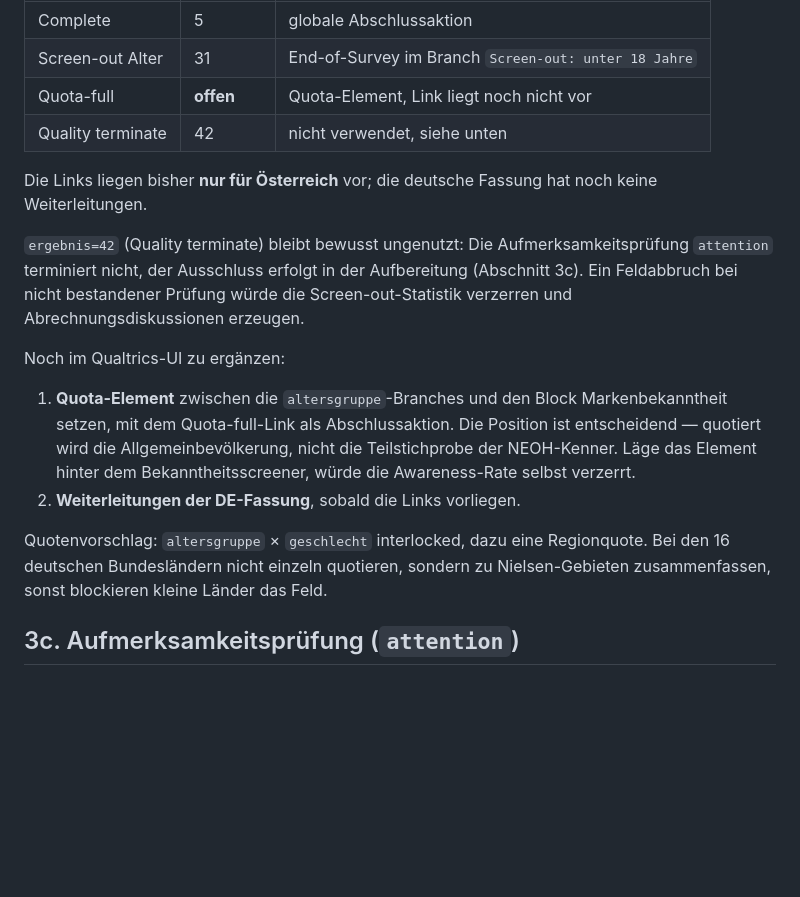
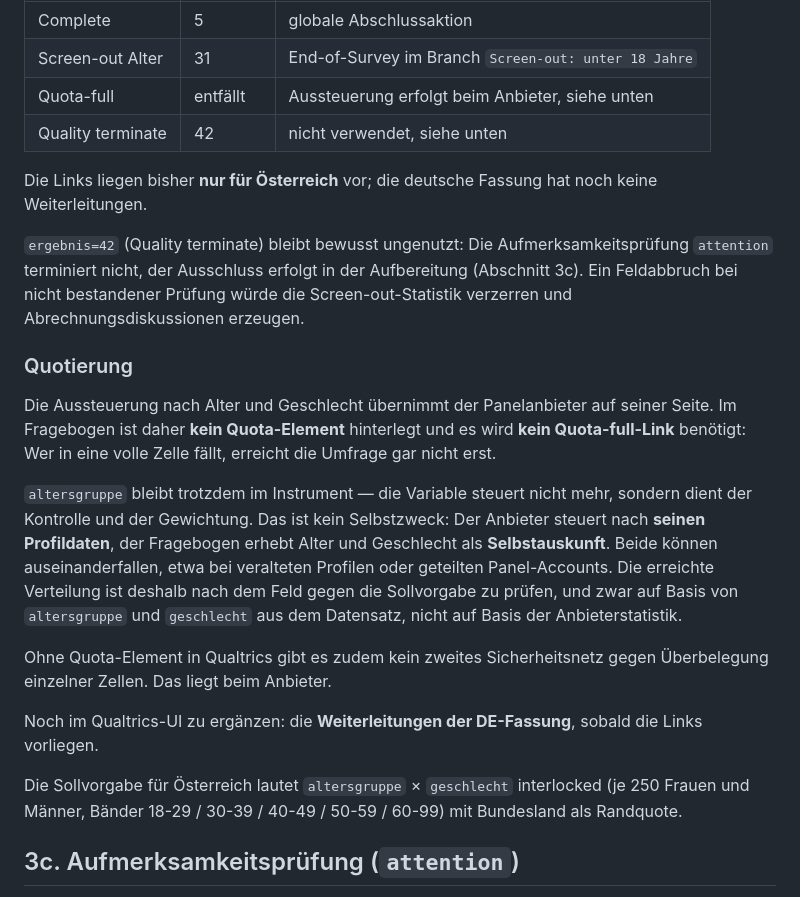
Before and after one commit to arnefloh-wu/NEOH, a Markdown page: CODEBOOK_AT_DE.md, the part around the change. Rendered like a GitHub page; blank space fills up the shorter version.

```diff
--- a/CODEBOOK_AT_DE.md
+++ b/CODEBOOK_AT_DE.md
@@ -157,7 +157,7 @@ ist jeweils durch `${e://Field/PID}` ersetzt:
 |---|---|---|
 | Complete | 5 | globale Abschlussaktion |
 | Screen-out Alter | 31 | End-of-Survey im Branch `Screen-out: unter 18 Jahre` |
-| Quota-full | **offen** | Quota-Element, Link liegt noch nicht vor |
+| Quota-full | entfällt | Aussteuerung erfolgt beim Anbieter, siehe unten |
 | Quality terminate | 42 | nicht verwendet, siehe unten |
 
 Die Links liegen bisher **nur für Österreich** vor; die deutsche Fassung hat noch keine
@@ -168,17 +168,30 @@ Weiterleitungen.
 Ein Feldabbruch bei nicht bestandener Prüfung würde die Screen-out-Statistik verzerren
 und Abrechnungsdiskussionen erzeugen.
 
-Noch im Qualtrics-UI zu ergänzen:
+### Quotierung
 
-1. **Quota-Element** zwischen die `altersgruppe`-Branches und den Block Markenbekanntheit
-   setzen, mit dem Quota-full-Link als Abschlussaktion. Die Position ist entscheidend —
-   quotiert wird die Allgemeinbevölkerung, nicht die Teilstichprobe der NEOH-Kenner. Läge
-   das Element hinter dem Bekanntheitsscreener, würde die Awareness-Rate selbst verzerrt.
-2. **Weiterleitungen der DE-Fassung**, sobald die Links vorliegen.
+Die Aussteuerung nach Alter und Geschlecht übernimmt der Panelanbieter auf seiner Seite.
+Im Fragebogen ist daher **kein Quota-Element** hinterlegt und es wird **kein
+Quota-full-Link** benötigt: Wer in eine volle Zelle fällt, erreicht die Umfrage gar nicht
+erst.
 
-Quotenvorschlag: `altersgruppe` × `geschlecht` interlocked, dazu eine Regionquote. Bei den
-16 deutschen Bundesländern nicht einzeln quotieren, sondern zu Nielsen-Gebieten
-zusammenfassen, sonst blockieren kleine Länder das Feld.
+`altersgruppe` bleibt trotzdem im Instrument — die Variable steuert nicht mehr, sondern
+dient der Kontrolle und der Gewichtung. Das ist kein Selbstzweck: Der Anbieter steuert
+nach **seinen Profildaten**, der Fragebogen erhebt Alter und Geschlecht als
+**Selbstauskunft**. Beide können auseinanderfallen, etwa bei veralteten Profilen oder
+geteilten Panel-Accounts. Die erreichte Verteilung ist deshalb nach dem Feld gegen die
+Sollvorgabe zu prüfen, und zwar auf Basis von `altersgruppe` und `geschlecht` aus dem
+Datensatz, nicht auf Basis der Anbieterstatistik.
+
+Ohne Quota-Element in Qualtrics gibt es zudem kein zweites Sicherheitsnetz gegen
+Überbelegung einzelner Zellen. Das liegt beim Anbieter.
+
+Noch im Qualtrics-UI zu ergänzen: die **Weiterleitungen der DE-Fassung**, sobald die Links
+vorliegen.
+
+Die Sollvorgabe für Österreich lautet `altersgruppe` × `geschlecht` interlocked
+(je 250 Frauen und Männer, Bänder 18-29 / 30-39 / 40-49 / 50-59 / 60-99) mit Bundesland
+als Randquote.
 
 ## 3c. Aufmerksamkeitsprüfung (`attention`)
 
```
Also changed, not shown: README.md (+5 -5 lines), SOFTLAUNCH_DE.md (+15 -0 lines).
